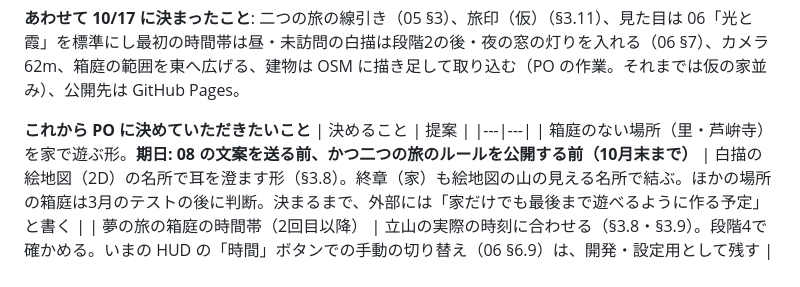
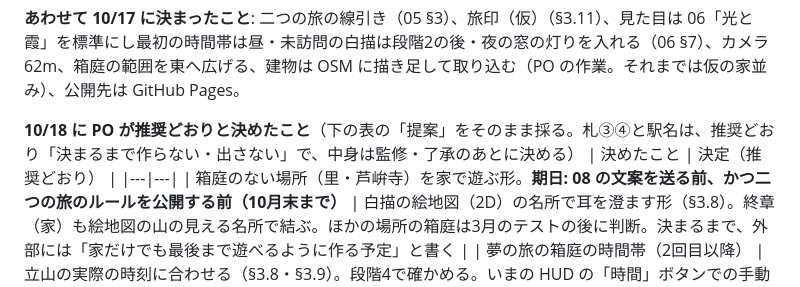
Before and after one commit to NPO-OpenCoralNetwork/ar-project, a Markdown page: docs/yokai-game/04-game-design-v0.1.md, the part around the change. Rendered like a GitHub page.

Commit message:
Docs 04 §7: record the PO's 10/18 decisions (recommendations accepted)
Co-Authored-By: Claude Opus 5.5 <noreply@anthropic.com>
Claude-Session: https://claude.ai/code/session_01SDbd4KfeTbRJRCcg8iYWri

```diff
--- a/docs/yokai-game/04-game-design-v0.1.md
+++ b/docs/yokai-game/04-game-design-v0.1.md
@@ -489,8 +489,8 @@ PO は 10/17 に「推奨どおりで順に進める」と決めました。05
 
 **あわせて 10/17 に決まったこと**: 二つの旅の線引き（05 §3）、旅印（仮）（§3.11）、見た目は 06「光と霞」を標準にし最初の時間帯は昼・未訪問の白描は段階2の後・夜の窓の灯りを入れる（06 §7）、カメラ 62m、箱庭の範囲を東へ広げる、建物は OSM に描き足して取り込む（PO の作業。それまでは仮の家並み）、公開先は GitHub Pages。
 
-**これから PO に決めていただきたいこと**
-| 決めること | 提案 |
+**10/18 に PO が推奨どおりと決めたこと**（下の表の「提案」をそのまま採る。札③④と駅名は、推奨どおり「決まるまで作らない・出さない」で、中身は監修・了承のあとに決める）
+| 決めたこと | 決定（推奨どおり） |
 |---|---|
 | 箱庭のない場所（里・芦峅寺）を家で遊ぶ形。**期日: 08 の文案を送る前、かつ二つの旅のルールを公開する前（10月末まで）** | 白描の絵地図（2D）の名所で耳を澄ます形（§3.8）。終章（家）も絵地図の山の見える名所で結ぶ。ほかの場所の箱庭は3月のテストの後に判断。決まるまで、外部には「家だけでも最後まで遊べるように作る予定」と書く |
 | 夢の旅の箱庭の時間帯（2回目以降） | 立山の実際の時刻に合わせる（§3.8・§3.9）。段階4で確かめる。いまの HUD の「時間」ボタンでの手動の切り替え（06 §6.9）は、開発・設定用として残す |
```
